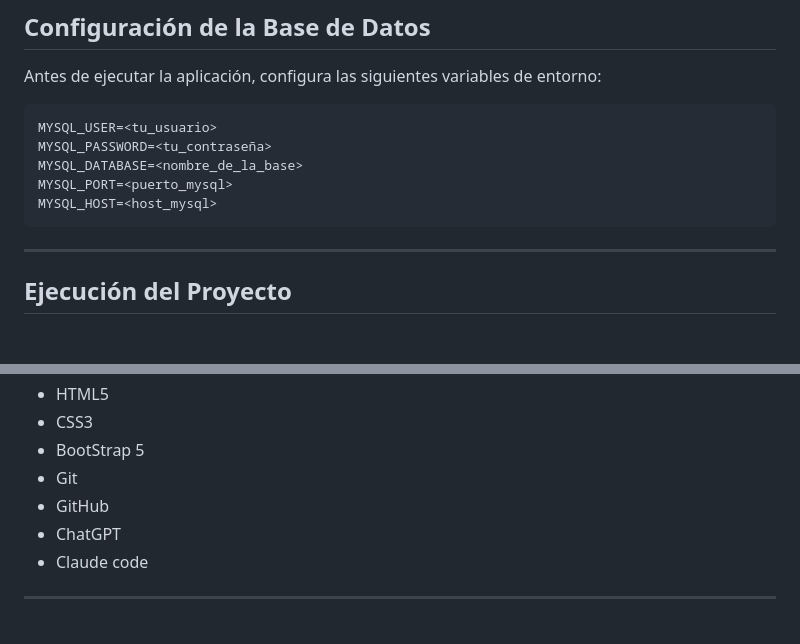
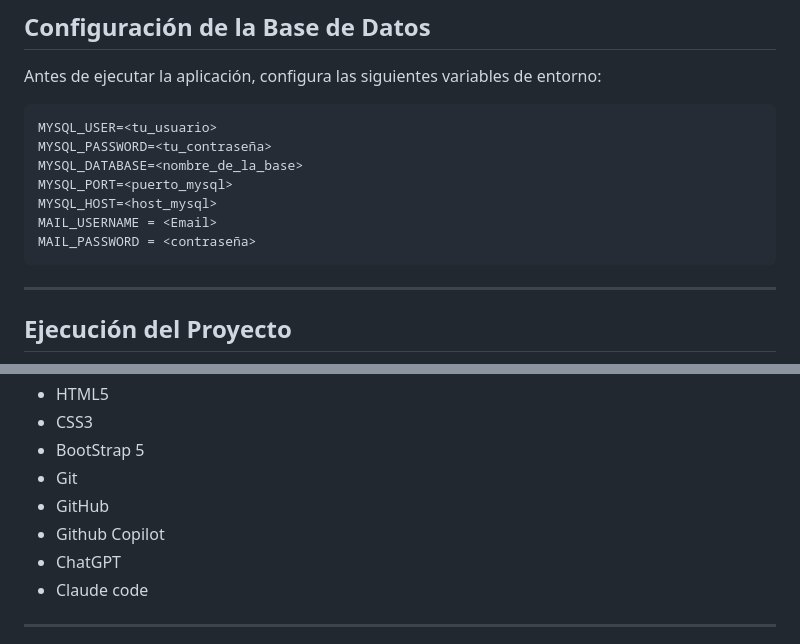
Before and after one commit to adrianoop03/vuelos_estadia, a Markdown page: README.md, 2 parts joined by grey strips. Drawn GitHub-style; blank space fills up the shorter version.

Commit message:
Actualizacion de README

````diff
--- a/README.md
+++ b/README.md
@@ -38,6 +38,8 @@ MYSQL_PASSWORD=<tu_contraseña>
 MYSQL_DATABASE=<nombre_de_la_base>
 MYSQL_PORT=<puerto_mysql>
 MYSQL_HOST=<host_mysql>
+MAIL_USERNAME = <Email>
+MAIL_PASSWORD = <contraseña>
 ```
 
 ---
@@ -195,6 +197,7 @@ GET /team/<int:id_team>
 * BootStrap 5
 * Git
 * GitHub
+* Github Copilot
 * ChatGPT
 * Claude code
 
````
